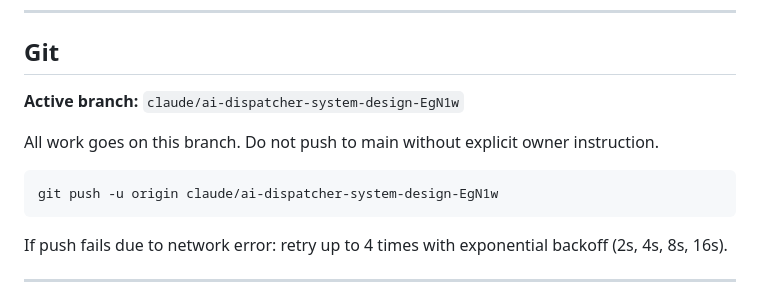
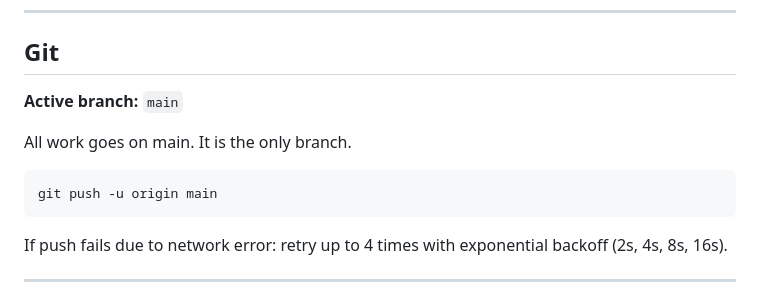
Before and after one commit to ganwhere2-a11y/Ai-dispatch-, a Markdown page: CLAUDE.md, the part around the change. Rendered like a GitHub page.

Commit message:
Update active branch to main in CLAUDE.md
Old dev branch deleted. main is now the single working branch.

https://claude.ai/code/session_01883WESjLxbqMMhWoDdXArN

````diff
--- a/CLAUDE.md
+++ b/CLAUDE.md
@@ -281,12 +281,12 @@ Follow this checklist exactly:
 
 ## Git
 
-**Active branch:** `claude/ai-dispatcher-system-design-EgN1w`
+**Active branch:** `main`
 
-All work goes on this branch. Do not push to main without explicit owner instruction.
+All work goes on main. It is the only branch.
 
 ```bash
-git push -u origin claude/ai-dispatcher-system-design-EgN1w
+git push -u origin main
 ```
 
 If push fails due to network error: retry up to 4 times with exponential backoff (2s, 4s, 8s, 16s).
````
